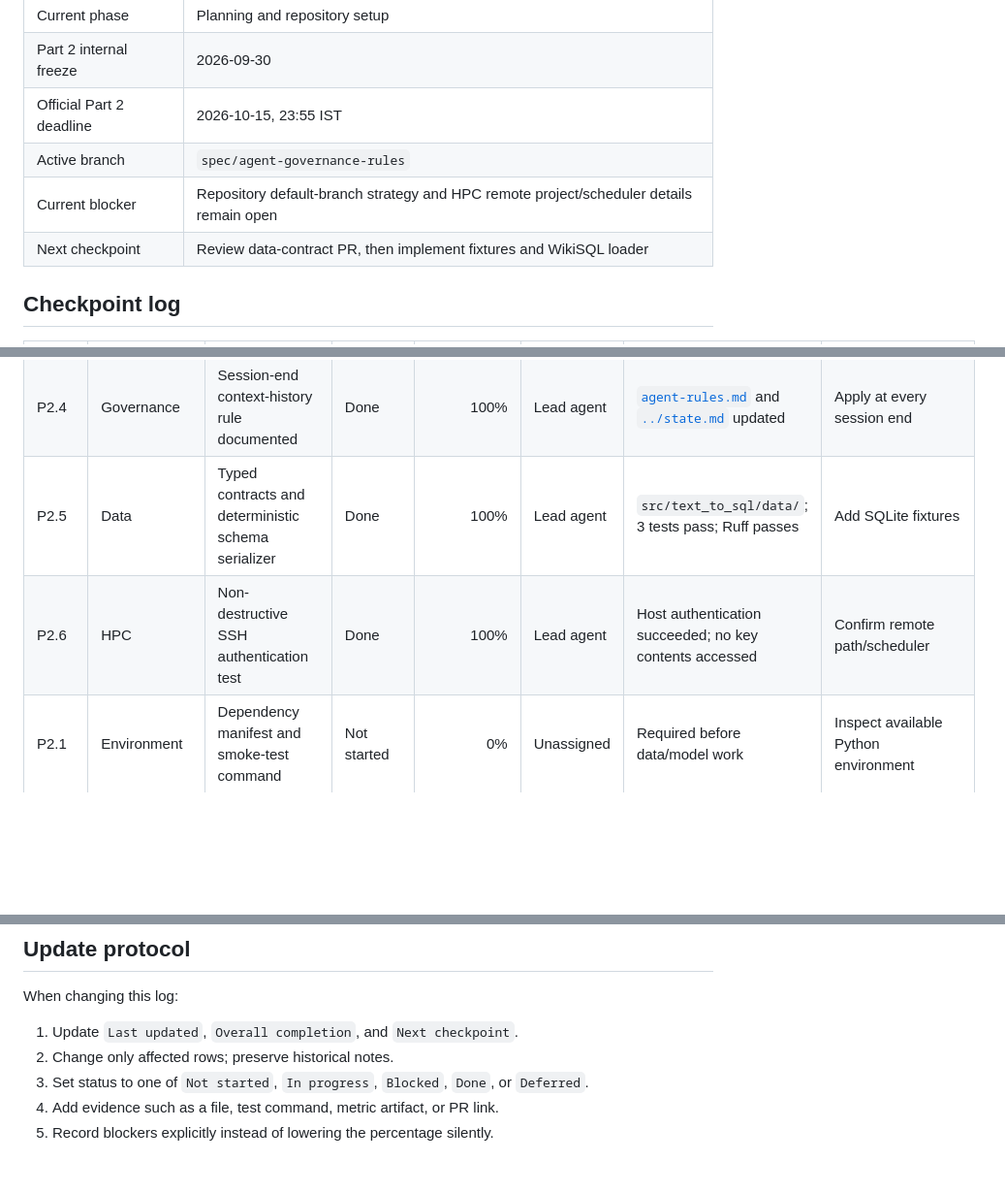
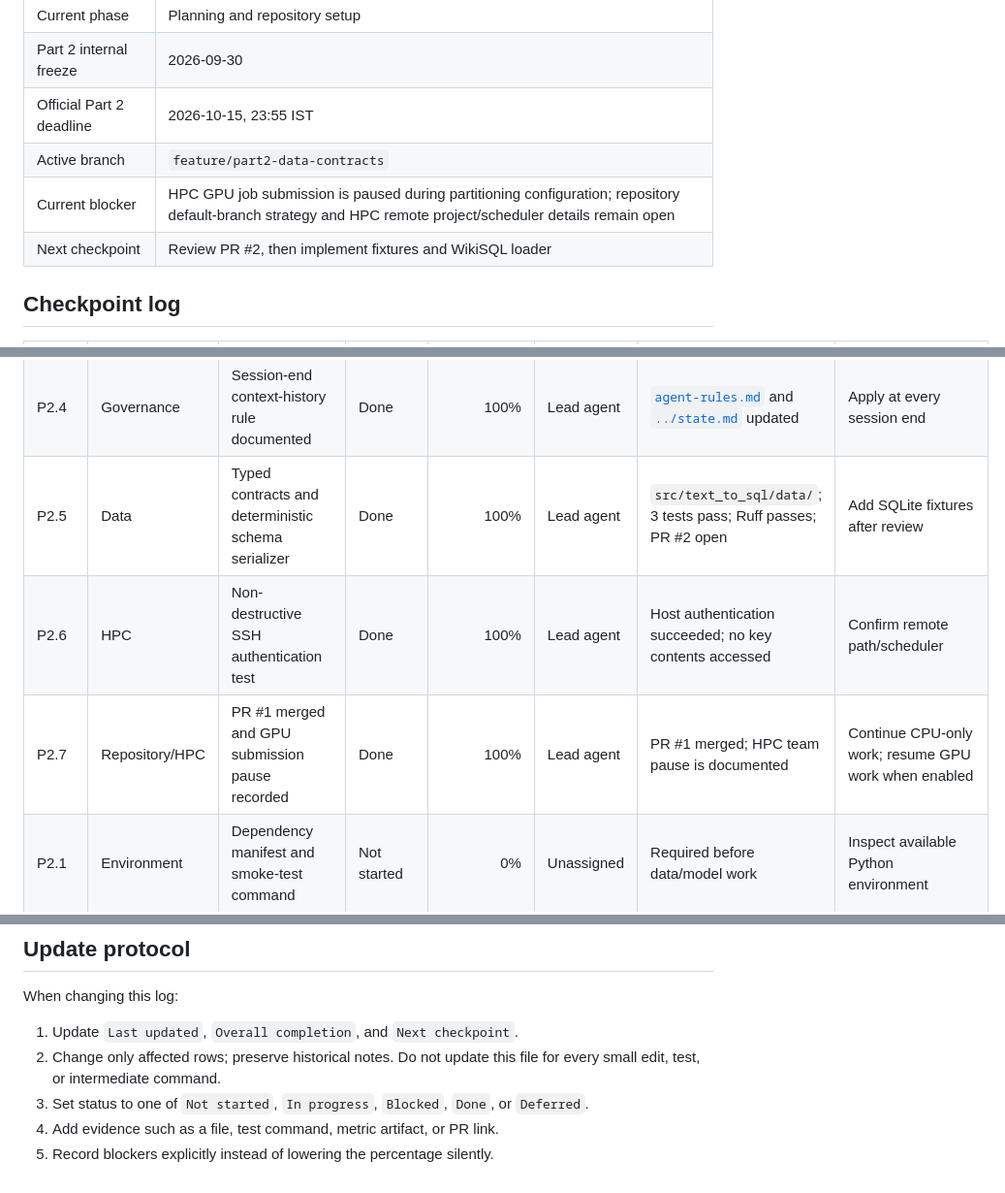
Before and after one commit to eightbits0211/Text-to-sql, a Markdown page: docs/project-progress-log.md, 3 parts joined by grey strips. Shown at 97% size. Rendered like a GitHub page; blank space fills up the shorter version.

Commit message:
docs: record HPC GPU pause and log cadence
Co-authored-by: Copilot <223556219+Copilot@users.noreply.github.com>

```diff
--- a/docs/project-progress-log.md
+++ b/docs/project-progress-log.md
@@ -14,9 +14,9 @@ claims about final model accuracy.
 | Current phase | Planning and repository setup |
 | Part 2 internal freeze | 2026-09-30 |
 | Official Part 2 deadline | 2026-10-15, 23:55 IST |
-| Active branch | `spec/agent-governance-rules` |
-| Current blocker | Repository default-branch strategy and HPC remote project/scheduler details remain open |
-| Next checkpoint | Review data-contract PR, then implement fixtures and WikiSQL loader |
+| Active branch | `feature/part2-data-contracts` |
+| Current blocker | HPC GPU job submission is paused during partitioning configuration; repository default-branch strategy and HPC remote project/scheduler details remain open |
+| Next checkpoint | Review PR #2, then implement fixtures and WikiSQL loader |
 
 ## Checkpoint log
 
@@ -40,8 +40,9 @@ claims about final model accuracy.
 | P2.2 | Repository | Initial project baseline pushed | Done | 100% | Lead agent | Commits `72fbc48`, `cee1f4e`; branch pushed using `eightbits0211` CLI account | Establish PR base/default branch |
 | P2.3 | HPC | HPC security/setup notes documented | Done | 100% | Lead agent | [`hpc-setup.md`](./hpc-setup.md); no key read or copied | Confirm host/user/scheduler |
 | P2.4 | Governance | Session-end context-history rule documented | Done | 100% | Lead agent | [`agent-rules.md`](./agent-rules.md) and [`../state.md`](../state.md) updated | Apply at every session end |
-| P2.5 | Data | Typed contracts and deterministic schema serializer | Done | 100% | Lead agent | `src/text_to_sql/data/`; 3 tests pass; Ruff passes | Add SQLite fixtures |
+| P2.5 | Data | Typed contracts and deterministic schema serializer | Done | 100% | Lead agent | `src/text_to_sql/data/`; 3 tests pass; Ruff passes; PR #2 open | Add SQLite fixtures after review |
 | P2.6 | HPC | Non-destructive SSH authentication test | Done | 100% | Lead agent | Host authentication succeeded; no key contents accessed | Confirm remote path/scheduler |
+| P2.7 | Repository/HPC | PR #1 merged and GPU submission pause recorded | Done | 100% | Lead agent | PR #1 merged; HPC team pause is documented | Continue CPU-only work; resume GPU work when enabled |
 | P2.1 | Environment | Dependency manifest and smoke-test command | Not started | 0% | Unassigned | Required before data/model work | Inspect available Python environment |
 | P2.2 | Data | Dataset configuration and acquisition instructions | Not started | 0% | Unassigned | WikiSQL first, Spider second | Define config and paths |
 | P2.3 | Data | WikiSQL loader and validation | Not started | 0% | Unassigned | Part 2 gate | Implement fixtures/tests |
@@ -59,7 +60,8 @@ claims about final model accuracy.
 When changing this log:
 
 1. Update `Last updated`, `Overall completion`, and `Next checkpoint`.
-2. Change only affected rows; preserve historical notes.
+2. Change only affected rows; preserve historical notes. Do not update this
+   file for every small edit, test, or intermediate command.
 3. Set status to one of `Not started`, `In progress`, `Blocked`, `Done`, or
    `Deferred`.
 4. Add evidence such as a file, test command, metric artifact, or PR link.
```
Also changed, not shown: docs/agent-rules.md (+3 -0 lines), state.md (+6 -0 lines).
